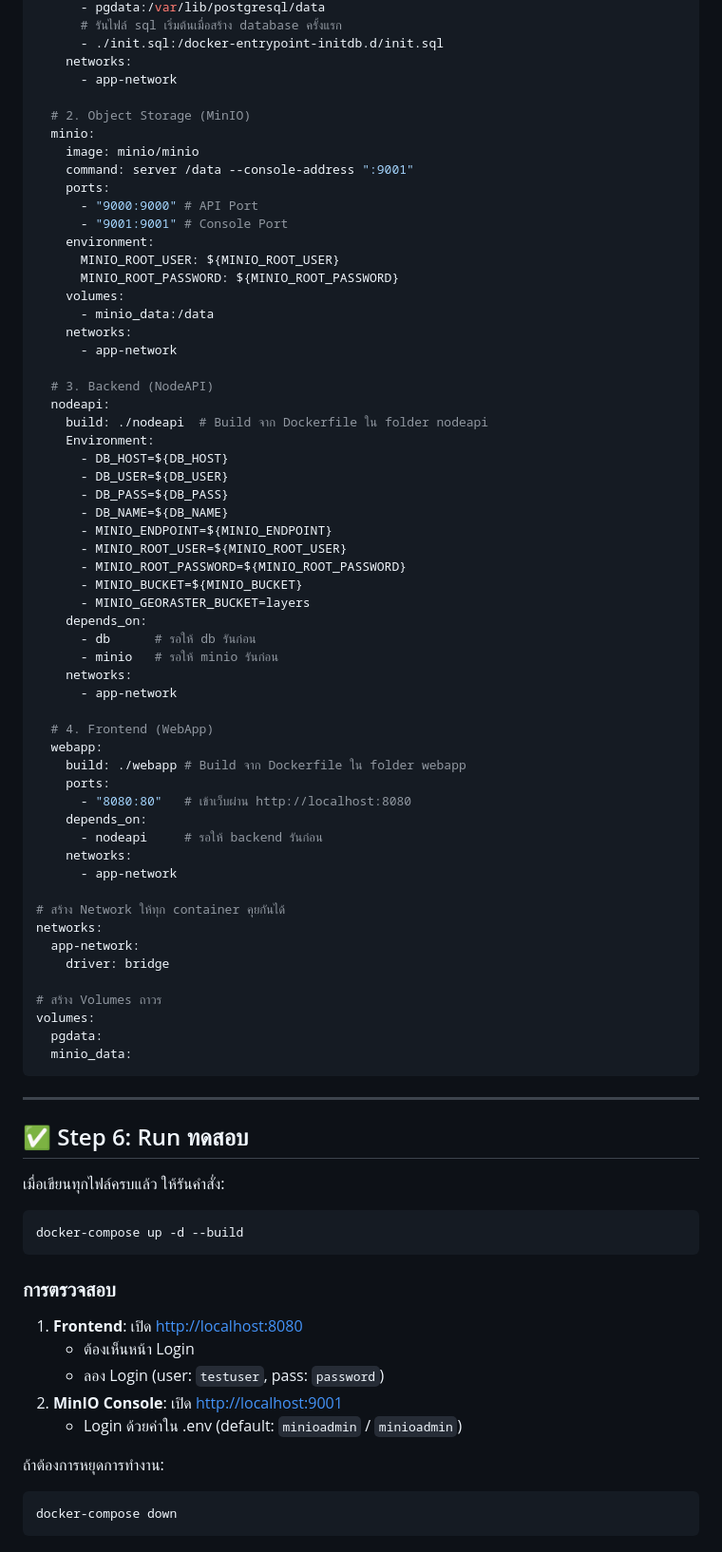
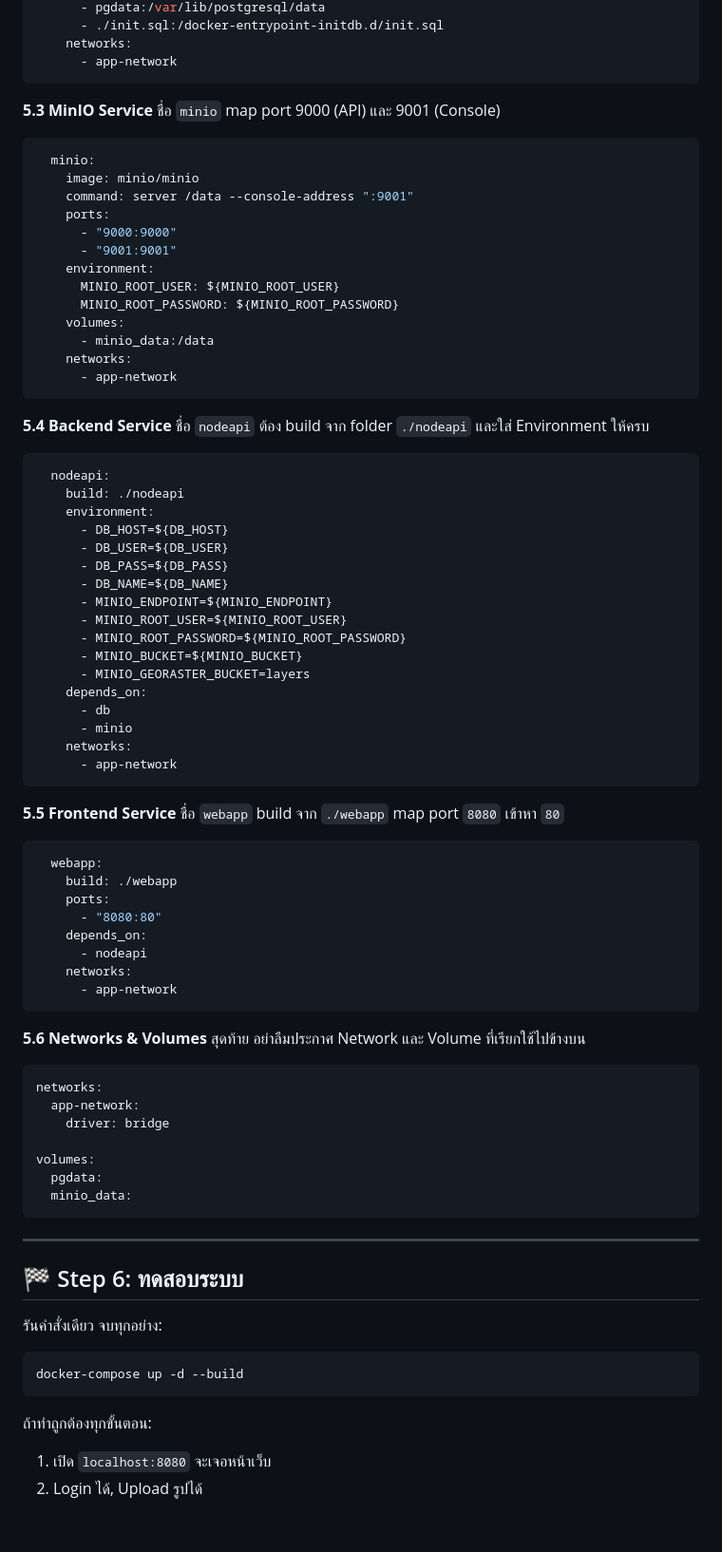
Before and after one commit to Pongpisud1998/docker-workshop, a Markdown page: README.md, the part around one of its changes. Shown at 95% size. GitHub-like rendering.

````diff
--- a/README.md
+++ b/README.md
@@ -172,16 +169,18 @@ services:
       - pgdata:/var/lib/postgresql/data
-      # รันไฟล์ sql เริ่มต้นเมื่อสร้าง database ครั้งแรก
       - ./init.sql:/docker-entrypoint-initdb.d/init.sql
     networks:
       - app-network
+```
 
-  # 2. Object Storage (MinIO)
+**5.3 MinIO Service**
+ชื่อ `minio` map port 9000 (API) และ 9001 (Console)
+```yaml
   minio:
     image: minio/minio
     command: server /data --console-address ":9001"
     ports:
-      - "9000:9000" # API Port
-      - "9001:9001" # Console Port
+      - "9000:9000"
+      - "9001:9001"
     environment:
       MINIO_ROOT_USER: ${MINIO_ROOT_USER}
       MINIO_ROOT_PASSWORD: ${MINIO_ROOT_PASSWORD}
@@ -189,11 +188,14 @@ services:
       - minio_data:/data
     networks:
       - app-network
+```
 
-  # 3. Backend (NodeAPI)
+**5.4 Backend Service**
+ชื่อ `nodeapi` ต้อง build จาก folder `./nodeapi` และใส่ Environment ให้ครบ
+```yaml
   nodeapi:
-    build: ./nodeapi  # Build จาก Dockerfile ใน folder nodeapi
-    Environment:
+    build: ./nodeapi
+    environment:
       - DB_HOST=${DB_HOST}
       - DB_USER=${DB_USER}
       - DB_PASS=${DB_PASS}
@@ -204,27 +206,32 @@ services:
       - MINIO_BUCKET=${MINIO_BUCKET}
       - MINIO_GEORASTER_BUCKET=layers
     depends_on:
-      - db      # รอให้ db รันก่อน
-      - minio   # รอให้ minio รันก่อน
+      - db
+      - minio
     networks:
       - app-network
+```
 
-  # 4. Frontend (WebApp)
+**5.5 Frontend Service**
+ชื่อ `webapp` build จาก `./webapp` map port `8080` เข้าหา `80`
+```yaml
   webapp:
-    build: ./webapp # Build จาก Dockerfile ใน folder webapp
+    build: ./webapp
     ports:
-      - "8080:80"   # เข้าเว็บผ่าน http://localhost:8080
+      - "8080:80"
     depends_on:
-      - nodeapi     # รอให้ backend รันก่อน
+      - nodeapi
     networks:
       - app-network
+```
 
-# สร้าง Network ให้ทุก container คุยกันได้
+**5.6 Networks & Volumes**
+สุดท้าย อย่าลืมประกาศ Network และ Volume ที่เรียกใช้ไปข้างบน
+```yaml
 networks:
   app-network:
     driver: bridge
 
-# สร้าง Volumes ถาวร
 volumes:
   pgdata:
   minio_data:
@@ -232,21 +239,11 @@ volumes:
 
 ---
 
-## ✅ Step 6: Run ทดสอบ
-เมื่อเขียนทุกไฟล์ครบแล้ว ให้รันคำสั่ง:
-
+## 🏁 Step 6: ทดสอบระบบ
+รันคำสั่งเดียว จบทุกอย่าง:
 ```bash
 docker-compose up -d --build
 ```
-
-### การตรวจสอบ
-1.  **Frontend**: เปิด [http://localhost:8080](http://localhost:8080)
-    - ต้องเห็นหน้า Login
-    - ลอง Login (user: `testuser`, pass: `password`)
-2.  **MinIO Console**: เปิด [http://localhost:9001](http://localhost:9001)
-    - Login ด้วยค่าใน .env (default: `minioadmin` / `minioadmin`)
-
-ถ้าต้องการหยุดการทำงาน:
-```bash
-docker-compose down
-```
+ถ้าทำถูกต้องทุกขั้นตอน:
+1.  เปิด `localhost:8080` จะเจอหน้าเว็บ
+2.  Login ได้, Upload รูปได้
````
Also changed, not shown: other parts of README.md (+93 -96 lines).
